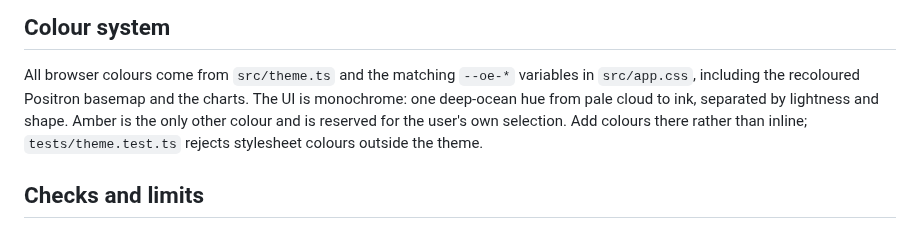
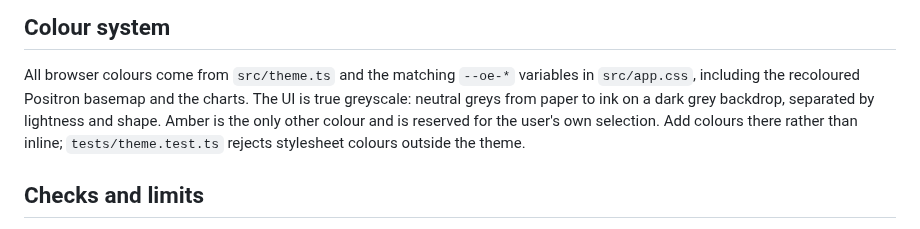
Before and after one commit to Energy-Atlas/openepw, a Markdown page: web/chat-ui/README.md, the part around the change. Drawn GitHub-style.

Commit message:
fix(docs): record neutral greyscale theme

```diff
--- a/web/chat-ui/README.md
+++ b/web/chat-ui/README.md
@@ -75,8 +75,8 @@ temporarily unavailable in this UI.
 
 All browser colours come from `src/theme.ts` and the matching `--oe-*`
 variables in `src/app.css`, including the recoloured Positron basemap and the
-charts. The UI is monochrome: one deep-ocean hue from pale cloud to ink,
-separated by lightness and shape. Amber is the only other colour and is
+charts. The UI is true greyscale: neutral greys from paper to ink on a dark
+grey backdrop, separated by lightness and shape. Amber is the only other colour and is
 reserved for the user's own selection. Add colours there
 rather than inline; `tests/theme.test.ts` rejects stylesheet colours outside
 the theme.
```
Also changed, not shown: docs/plans/2026-09-26-guided-weather-chat-ui.md (+2 -0 lines), docs/validation/2026-09-26-chat-ui.md (+12 -0 lines).
